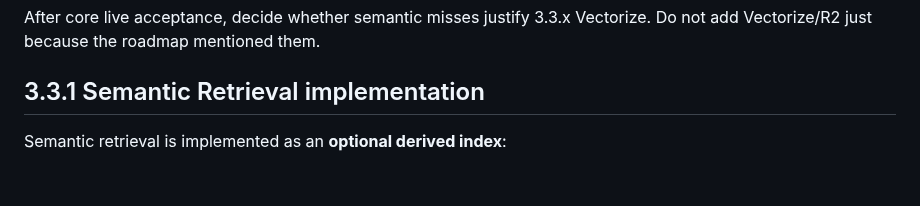
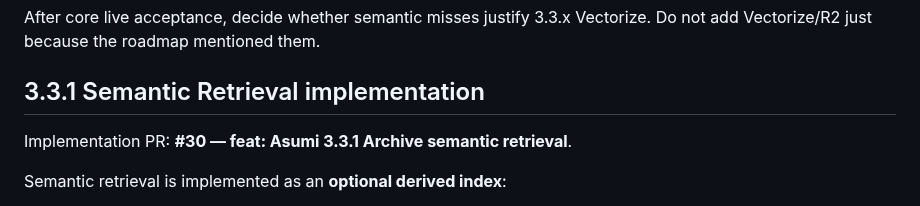
Before and after one commit to HoenMike/DiscordMikeBot, a Markdown page: docs/ASUMI_INTELLIGENCE_HANDOFF.md, the part around the change. GitHub-like rendering; blank space fills up the shorter version.

Commit message:
docs(v3): link Asumi 3.3.1 semantic PR

```diff
--- a/docs/ASUMI_INTELLIGENCE_HANDOFF.md
+++ b/docs/ASUMI_INTELLIGENCE_HANDOFF.md
@@ -139,6 +139,8 @@ After core live acceptance, decide whether semantic misses justify 3.3.x Vectori
 
 ## 3.3.1 Semantic Retrieval implementation
 
+Implementation PR: **#30 — feat: Asumi 3.3.1 Archive semantic retrieval**.
+
 Semantic retrieval is implemented as an **optional derived index**:
 - Workers AI `@cf/baai/bge-m3` generates 1024-d multilingual embeddings.
 - Cloudflare Vectorize index defaults to `asumi-archive-v1`, cosine metric.
```
